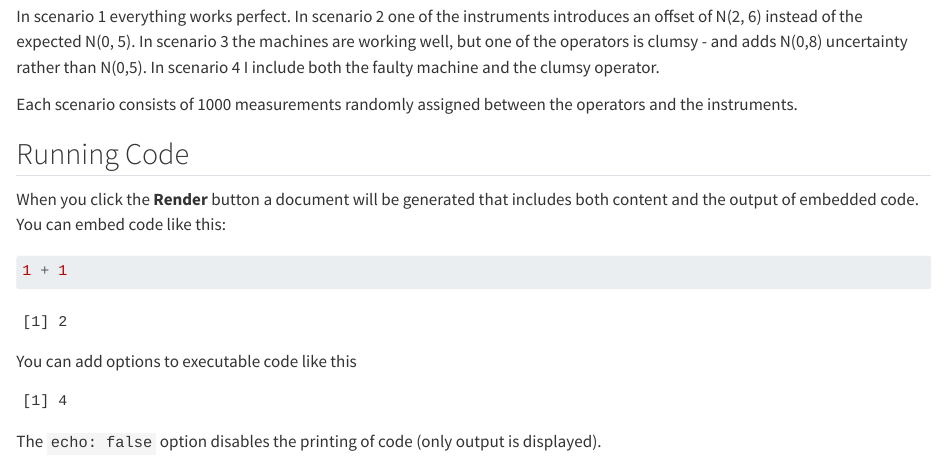
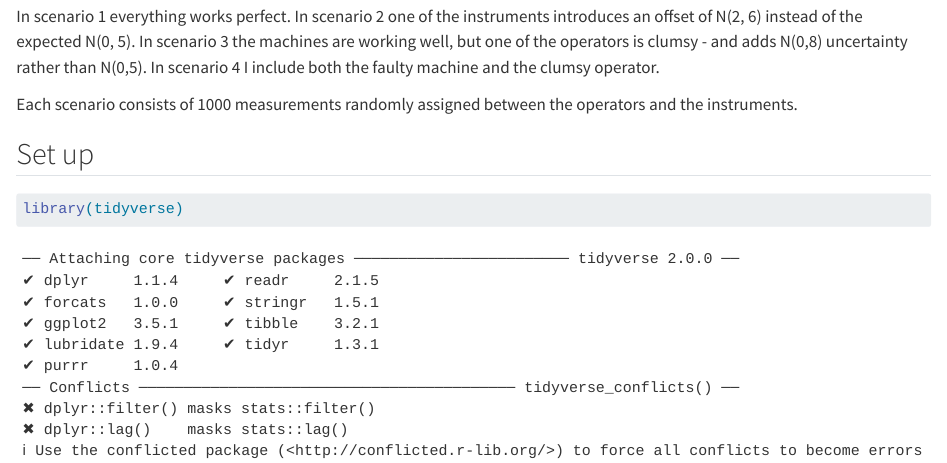
Before and after one commit to pete-jacobsson/fake_lab, a Quarto document (fake_lab_1.qmd): the page in a window 1100 px wide, from 320 px down. Rendered offline with R 4.5, knitr and Pandoc in place of Quarto, with nearby package versions.

Commit message:
Did set-up

````diff
--- a/fake_lab_1.qmd
+++ b/fake_lab_1.qmd
@@ -21,21 +21,7 @@ Each scenario consists of 1000 measurements randomly assigned between the operat
 
 
 
-
-
-## Running Code
-
-When you click the **Render** button a document will be generated that includes both content and the output of embedded code. You can embed code like this:
-
+## Set up
 ```{r}
-1 + 1
+library(tidyverse)
 ```
-
-You can add options to executable code like this
-
-```{r}
-#| echo: false
-2 * 2
-```
-
-The `echo: false` option disables the printing of code (only output is displayed).
````
